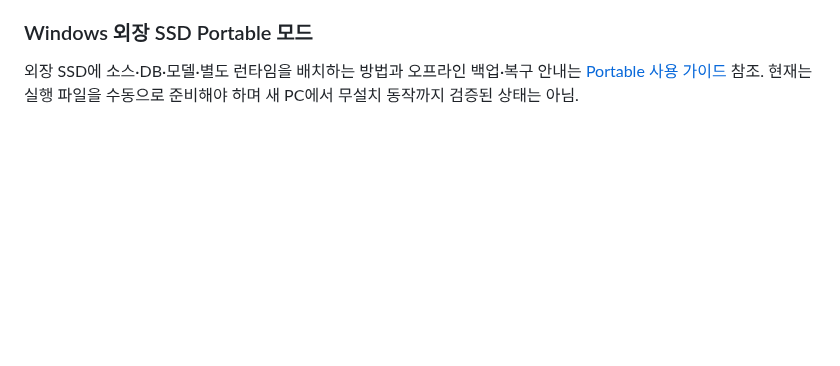
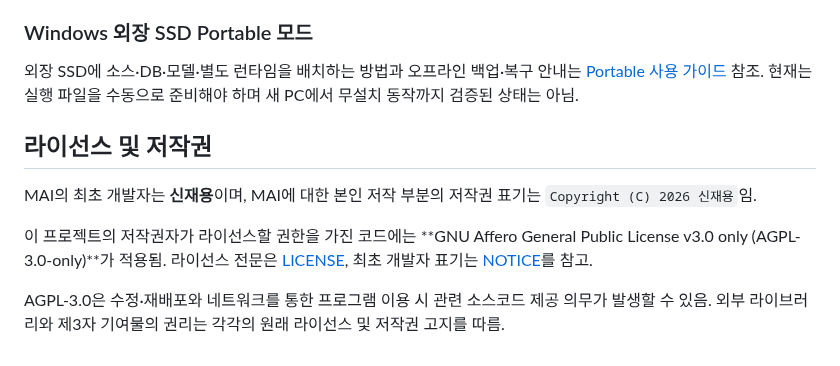
Before and after one commit to FoggyCaligo/MAI_MyAI_sllm, a Markdown page: README.md, the part around the change. Rendered like a GitHub page; blank space fills up the shorter version.

Commit message:
docs: document AGPL-3.0 license and original author

```diff
--- a/README.md
+++ b/README.md
@@ -143,3 +143,11 @@ python run_server.py
 ### Windows 외장 SSD Portable 모드
 
 외장 SSD에 소스·DB·모델·별도 런타임을 배치하는 방법과 오프라인 백업·복구 안내는 [Portable 사용 가이드](docs/portable-windows.md) 참조. 현재는 실행 파일을 수동으로 준비해야 하며 새 PC에서 무설치 동작까지 검증된 상태는 아님.
+
+## 라이선스 및 저작권
+
+MAI의 최초 개발자는 **신재용**이며, MAI에 대한 본인 저작 부분의 저작권 표기는 `Copyright (C) 2026 신재용`임.
+
+이 프로젝트의 저작권자가 라이선스할 권한을 가진 코드에는 **GNU Affero General Public License v3.0 only (AGPL-3.0-only)**가 적용됨. 라이선스 전문은 [LICENSE](LICENSE), 최초 개발자 표기는 [NOTICE](NOTICE)를 참고.
+
+AGPL-3.0은 수정·재배포와 네트워크를 통한 프로그램 이용 시 관련 소스코드 제공 의무가 발생할 수 있음. 외부 라이브러리와 제3자 기여물의 권리는 각각의 원래 라이선스 및 저작권 고지를 따름.
```
